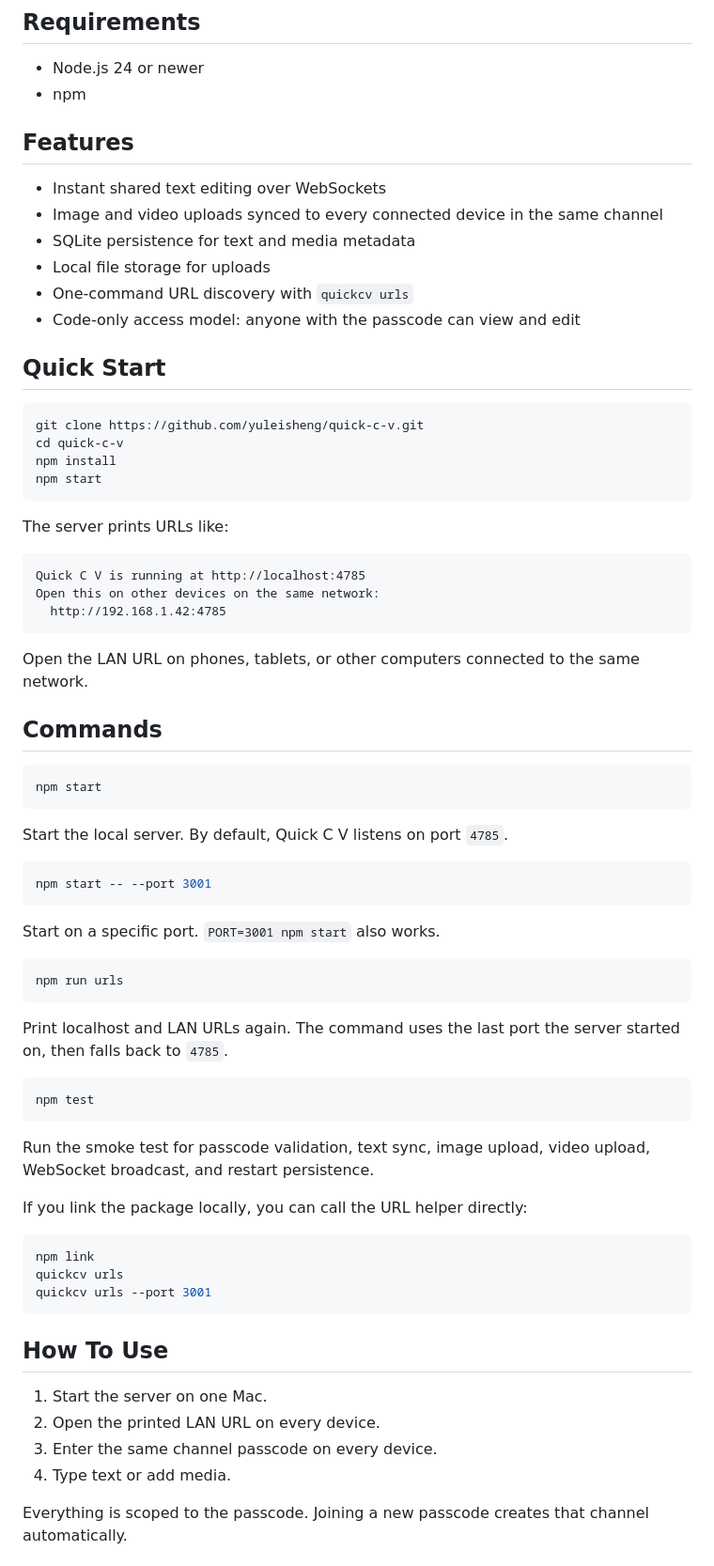
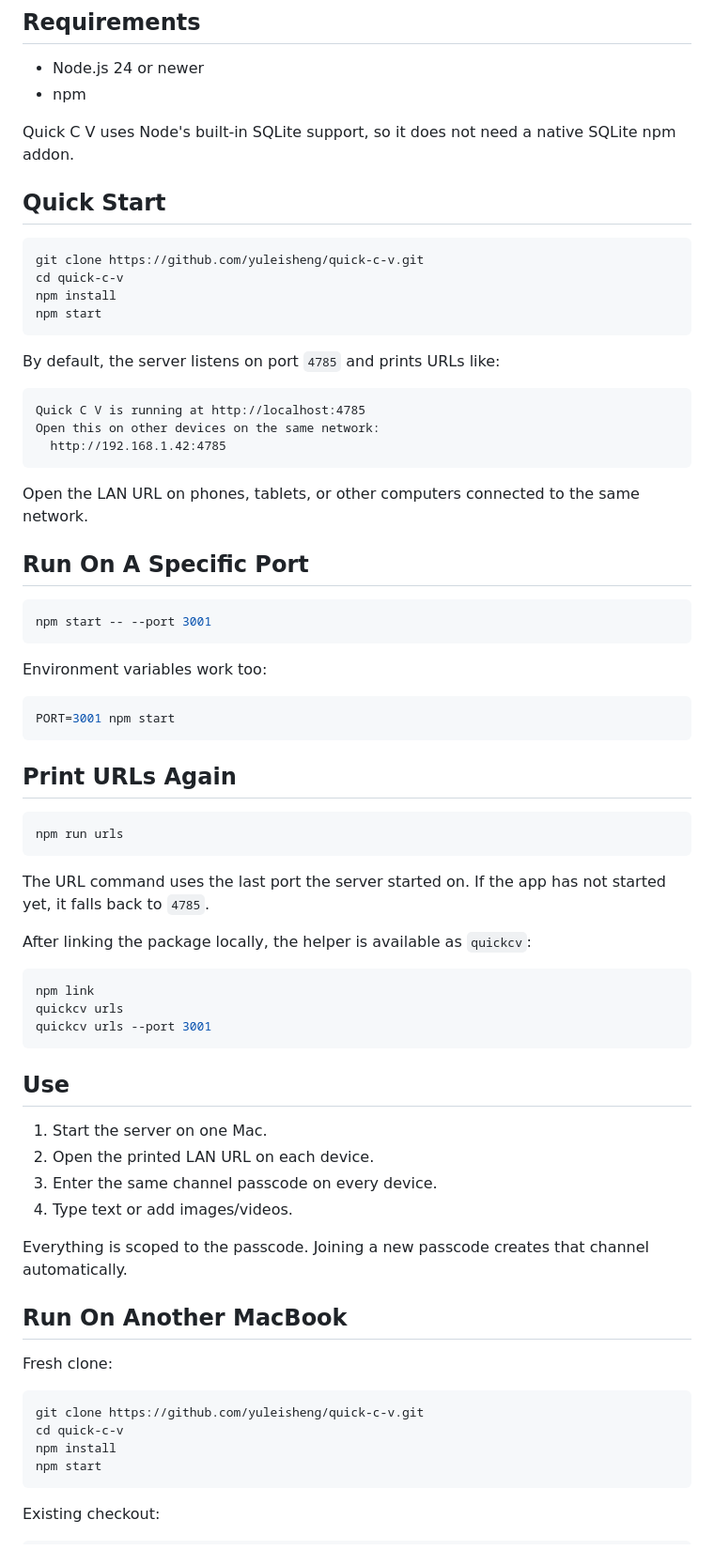
Before and after one commit to yuleisheng/quick-c-v, a Markdown page: README.md, the part around one of its changes. Shown at 94% size. Rendered like a GitHub page.

Commit message:
Improve README usage guide

````diff
--- a/README.md
+++ b/README.md
@@ -9,14 +9,7 @@ Run one tiny server on a Mac, open its LAN URL on every device, enter the same c
 - Node.js 24 or newer
 - npm
 
-## Features
-
-- Instant shared text editing over WebSockets
-- Image and video uploads synced to every connected device in the same channel
-- SQLite persistence for text and media metadata
-- Local file storage for uploads
-- One-command URL discovery with `quickcv urls`
-- Code-only access model: anyone with the passcode can view and edit
+Quick C V uses Node's built-in SQLite support, so it does not need a native SQLite npm addon.
 
 ## Quick Start
 
@@ -27,7 +20,7 @@ npm install
 npm start
 ```
 
-The server prints URLs like:
+By default, the server listens on port `4785` and prints URLs like:
 
 ```txt
 Quick C V is running at http://localhost:4785
@@ -37,33 +30,27 @@ Open this on other devices on the same network:
 
 Open the LAN URL on phones, tablets, or other computers connected to the same network.
 
-## Commands
-
-```sh
-npm start
-```
-
-Start the local server. By default, Quick C V listens on port `4785`.
+## Run On A Specific Port
 
 ```sh
 npm start -- --port 3001
 ```
 
-Start on a specific port. `PORT=3001 npm start` also works.
+Environment variables work too:
+
+```sh
+PORT=3001 npm start
+```
+
+## Print URLs Again
 
 ```sh
 npm run urls
 ```
 
-Print localhost and LAN URLs again. The command uses the last port the server started on, then falls back to `4785`.
+The URL command uses the last port the server started on. If the app has not started yet, it falls back to `4785`.
 
-```sh
-npm test
-```
-
-Run the smoke test for passcode validation, text sync, image upload, video upload, WebSocket broadcast, and restart persistence.
-
-If you link the package locally, you can call the URL helper directly:
+After linking the package locally, the helper is available as `quickcv`:
 
 ```sh
 npm link
@@ -71,11 +58,25 @@ quickcv urls
 quickcv urls --port 3001
 ```
 
-## How To Use
+## Use
 
 1. Start the server on one Mac.
-2. Open the printed LAN URL on every device.
+2. Open the printed LAN URL on each device.
 3. Enter the same channel passcode on every device.
-4. Type text or add media.
+4. Type text or add images/videos.
 
 Everything is scoped to the passcode. Joining a new passcode creates that channel automatically.
+
+## Run On Another MacBook
+
+Fresh clone:
+
+```sh
+git clone https://github.com/yuleisheng/quick-c-v.git
+cd quick-c-v
+npm install
+npm start
+```
+
+Existing checkout:
+
````
Also changed, not shown: other parts of README.md (+35 -14 lines).
